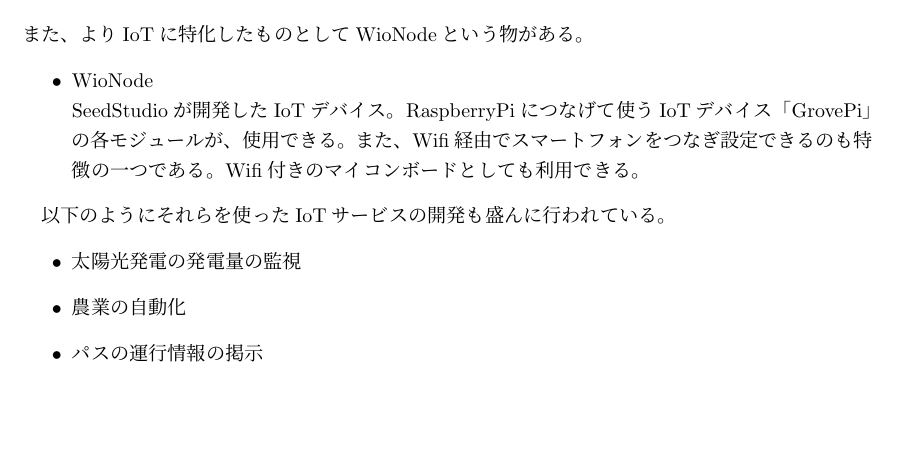
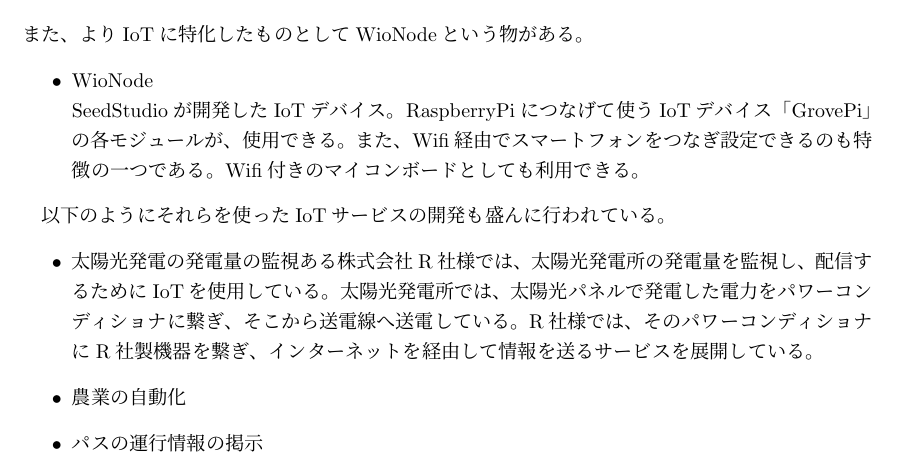
Before and after one commit to miyasakakoki/MasterThesis, a LaTeX thesis (thesis.tex, which reads introduction.tex): part of page 5 of 18, cut so that both start at the same text, the shorter picture padded with empty space. Compiled offline with pLaTeX and dvipdfmx.

Commit message:
とりあえずIoTサービスの一例を上げてみた

```diff
--- a/introduction.tex
+++ b/introduction.tex
@@ -28,8 +28,13 @@
 以下のようにそれらを使ったIoTサービスの開発も盛んに行われている。
 \begin{itemize}
 \item 太陽光発電の発電量の監視
+	ある株式会社R社様では、太陽光発電所の発電量を監視し、配信するためにIoTを使用している。
+	太陽光発電所では、太陽光パネルで発電した電力をパワーコンディショナに繋ぎ、そこから送電線へ送電している。
+	R社様では、そのパワーコンディショナにR社製機器を繋ぎ、インターネットを経由して情報を送るサービスを展開している。
 \item 農業の自動化
+
 \item パスの運行情報の掲示
+
 \end{itemize}
 
 ここで、IoTサービスとは、IoTによる自動化を提供する物のうち、デバイスから得た情報を蓄積・分析し、結果を元に、表示等の動作を行うものと定義する。
```
Also changed, not shown: thesis.pdf.
